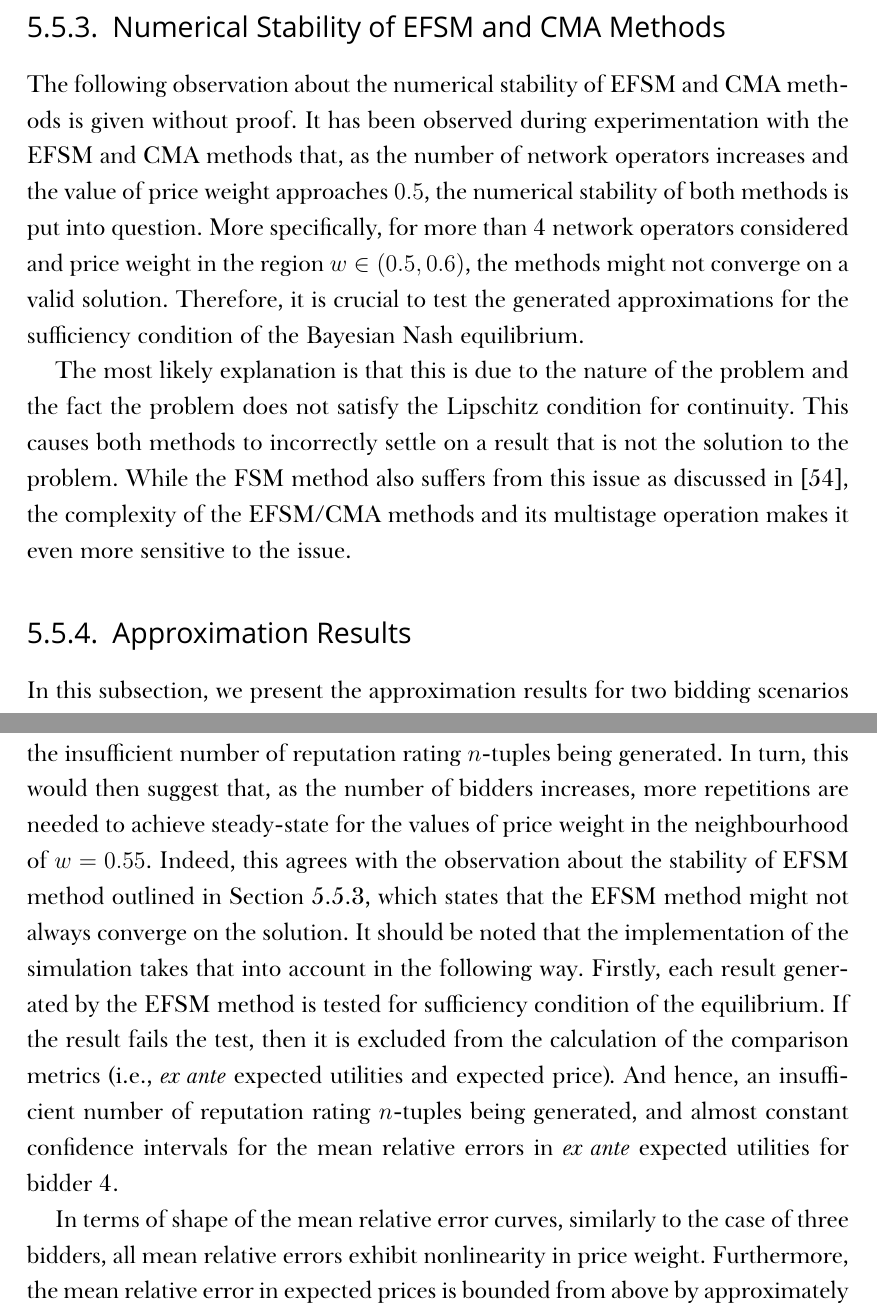
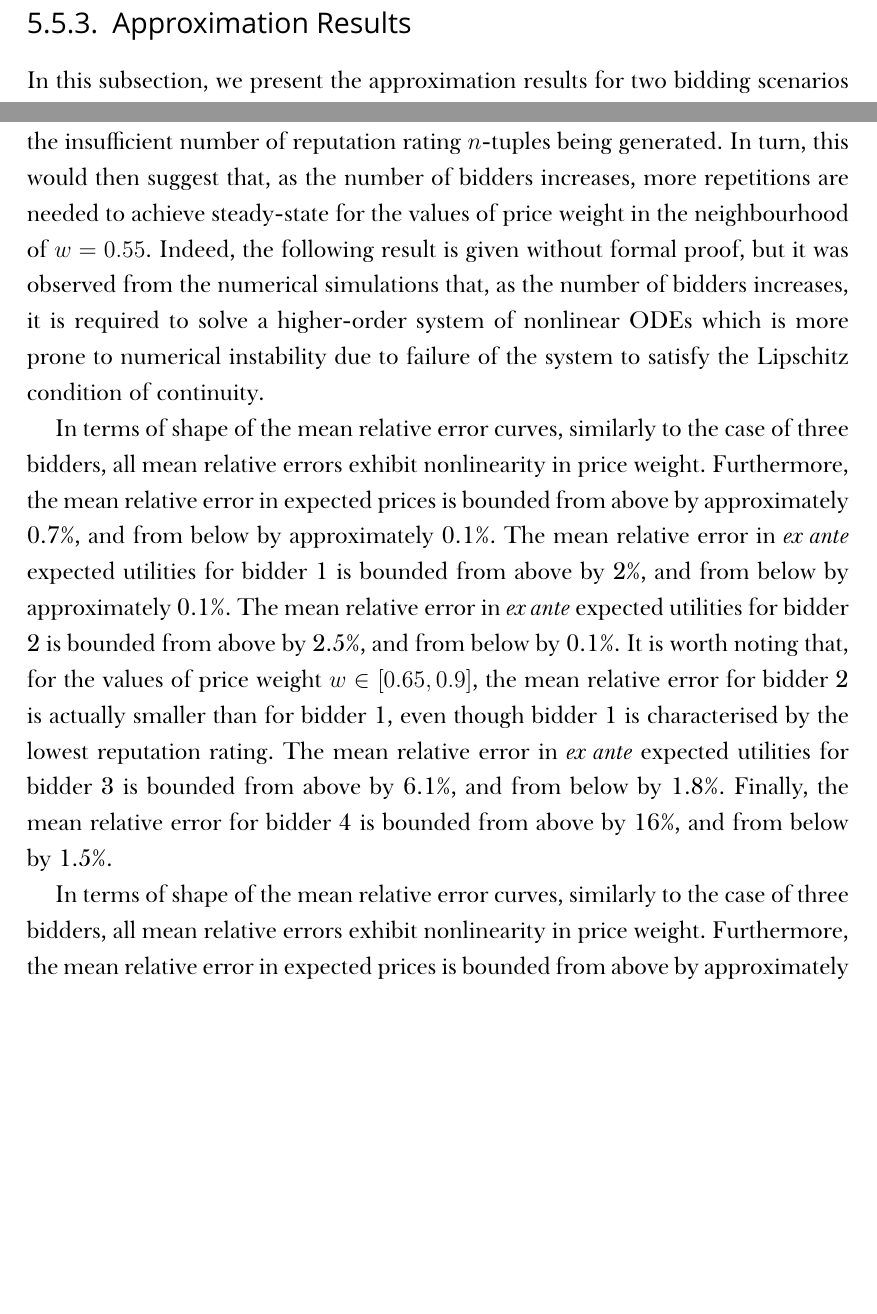
Before and after one commit to kubkon/Thesis, a LaTeX thesis (Thesis.tex, which reads Approximation/Approximation.tex, Indirect/Indirect.tex): two parts of pages 98 and 127 of 146 before the commit and two parts of pages 98 and 126 of 145 after it, joined at a grey line, cut at the place of the change, the shorter picture padded with empty space. Compiled offline with XeLaTeX; a missing font is replaced by an installed copy or a similar font.

Commit message:
Remove section on numerical stability (unnecessary complication).

```diff
--- a/Approximation/Approximation.tex
+++ b/Approximation/Approximation.tex
@@ -402,7 +402,9 @@ As expected, bidder 3 who is characterised by the highest reputation rating expe
 
 \subsection{$n=4$ Bidders} % (fold)
 \label{sub:n_4_bidders_approximation}
-Figure~\ref{fig:compare_4_bidders_approximation} depicts the approximation results for four bidders. Firstly, it should be noted that, similarly to the previous two scenarios, as the price weight approaches 1, the mean relative errors in \emph{ex ante} expected utilities for all bidders start to converge. Furthermore, as the price weight increases, the confidence intervals for the mean relative errors decrease. This is not fully correct as, in the interval of $w\in [0.55, 0.65]$, the confidence intervals for the mean relative errors in \emph{ex ante} expected utilities for bidder 4 are almost constant. This can be attributed to the insufficient number of reputation rating $n$-tuples being generated. In turn, this would then suggest that, as the number of bidders increases, more repetitions are needed to achieve steady-state for the values of price weight in the neighbourhood of $w=0.55$. Indeed, this agrees with the observation about the stability of EFSM method outlined in Section~\ref{sub:numerical_stability_of_efsm_and_cma_methods}, which states that the EFSM method might not always converge on the solution. It should be noted that the implementation of the simulation takes that into account in the following way. Firstly, each result generated by the EFSM method is tested for sufficiency condition of the equilibrium. If the result fails the test, then it is excluded from the calculation of the comparison metrics (i.e., \emph{ex ante} expected utilities and expected price). And hence, an insufficient number of reputation rating $n$-tuples being generated, and almost constant confidence intervals for the mean relative errors in \emph{ex ante} expected utilities for bidder~4.
+Figure~\ref{fig:compare_4_bidders_approximation} depicts the approximation results for four bidders. Firstly, it should be noted that, similarly to the previous two scenarios, as the price weight approaches 1, the mean relative errors in \emph{ex ante} expected utilities for all bidders start to converge. Furthermore, as the price weight increases, the confidence intervals for the mean relative errors decrease. This is not fully correct as, in the interval of $w\in [0.55, 0.65]$, the confidence intervals for the mean relative errors in \emph{ex ante} expected utilities for bidder 4 are almost constant. This can be attributed to the insufficient number of reputation rating $n$-tuples being generated. In turn, this would then suggest that, as the number of bidders increases, more repetitions are needed to achieve steady-state for the values of price weight in the neighbourhood of $w=0.55$. Indeed, the following result is given without formal proof, but it was observed from the numerical simulations that, as the number of bidders increases, it is required to solve a higher-order system of nonlinear ODEs which is more prone to numerical instability due to failure of the system to satisfy the Lipschitz condition of continuity.
+
+In terms of shape of the mean relative error curves, similarly to the case of three bidders, all mean relative errors exhibit nonlinearity in price weight. Furthermore, the mean relative error in expected prices is bounded from above by approximately 0.7\%, and from below by approximately 0.1\%. The mean relative error in \emph{ex ante} expected utilities for bidder 1 is bounded from above by 2\%, and from below by approximately 0.1\%. The mean relative error in \emph{ex ante} expected utilities for bidder 2 is bounded from above by 2.5\%, and from below by 0.1\%. It is worth noting that, for the values of price weight $w\in [0.65, 0.9]$, the mean relative error for bidder 2 is actually smaller than for bidder 1, even though bidder 1 is characterised by the lowest reputation rating. The mean relative error in \emph{ex ante} expected utilities for bidder 3 is bounded from above by 6.1\%, and from below by 1.8\%. Finally, the mean relative error for bidder 4 is bounded from above by 16\%, and from below by 1.5\%.
 
 In terms of shape of the mean relative error curves, similarly to the case of three bidders, all mean relative errors exhibit nonlinearity in price weight. Furthermore, the mean relative error in expected prices is bounded from above by approximately 0.7\%, and from below by approximately 0.1\%. The mean relative error in \emph{ex ante} expected utilities for bidder 1 is bounded from above by 2\%, and from below by approximately 0.1\%. The mean relative error in \emph{ex ante} expected utilities for bidder 2 is bounded from above by 2.5\%, and from below by 0.1\%. It is worth noting that, for the values of price weight $w\in [0.65, 0.9]$, the mean relative error for bidder 2 is actually smaller than for bidder 1, even though bidder 1 is characterised by the lowest reputation rating. The mean relative error in \emph{ex ante} expected utilities for bidder 3 is bounded from above by 6.1\%, and from below by 1.8\%. Finally, the mean relative error for bidder 4 is bounded from above by 16\%, and from below by 1.5\%.
 
--- a/Indirect/Indirect.tex
+++ b/Indirect/Indirect.tex
@@ -918,13 +918,6 @@ Without loss of generality, suppose network operator 1 is characterized by the l
 
 The CMA method is equivalent to EFSM with one difference: the last stage in the customized finite-difference method is solved using the PPM method instead of the standard FSM method (Stage 3 in Figure~\ref{fig:lebrun_solution_indirect}). PPM should reduce the error in the approximation generated by FSM as $b$ approaches $\bar{\hat{b}}$, where the system of ODEs does not satisfy the Lipschitz condition for continuity.
 % subsection combined_methods_approach_indirect (end)
-
-\subsection{Numerical Stability of EFSM and CMA Methods} % (fold)
-\label{sub:numerical_stability_of_efsm_and_cma_methods}
-The following observation about the numerical stability of EFSM and CMA methods is given without proof. It has been observed during experimentation with the EFSM and CMA methods that, as the number of network operators increases and the value of price weight approaches $0.5$, the numerical stability of both methods is put into question. More specifically, for more than 4 network operators considered and price weight in the region $w\in(0.5,0.6)$, the methods might not converge on a valid solution. Therefore, it is crucial to test the generated approximations for the sufficiency condition of the Bayesian Nash equilibrium.
-
-The most likely explanation is that this is due to the nature of the problem and the fact the problem does not satisfy the Lipschitz condition for continuity. This causes both methods to incorrectly settle on a result that is not the solution to the problem. While the FSM method also suffers from this issue as discussed in~\cite{HubbardPaarsch2011}, the complexity of the EFSM/CMA methods and its multistage operation makes it even more sensitive to the issue.
-% subsection numerical_instability_of_efsm_and_cma_methods (end)
 
 \subsection{Approximation Results} % (fold)
 \label{sub:extended_approximation_results_indirect}
```
Also changed, not shown: Approximation/Figures/compare_2_bidders.pdf, Approximation/Figures/compare_3_bidders.pdf, Approximation/Approximation.tex (4 more changed lines), Indirect/Indirect.tex (2 more changed lines).
